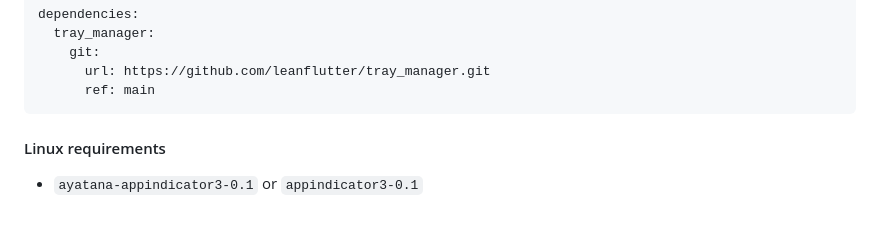
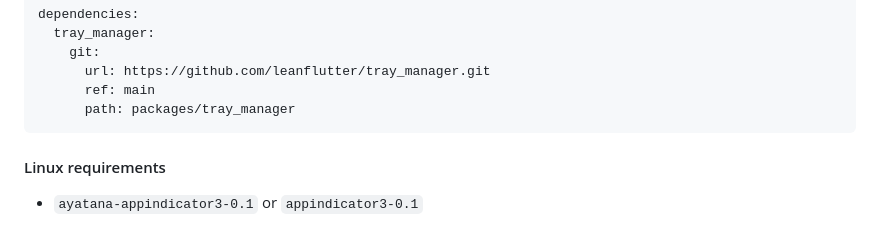
Before and after one commit to leanflutter/tray_manager, a Markdown page: README-ZH.md, the part around the change. Drawn GitHub-style.

Commit message:
docs: add "path" to use Git package correctly (#72)

````diff
--- a/README-ZH.md
+++ b/README-ZH.md
@@ -85,6 +85,7 @@ dependencies:
     git:
       url: https://github.com/leanflutter/tray_manager.git
       ref: main
+      path: packages/tray_manager
 ```
 
 #### Linux requirements
````
Also changed, not shown: README.md (+1 -0 lines).
